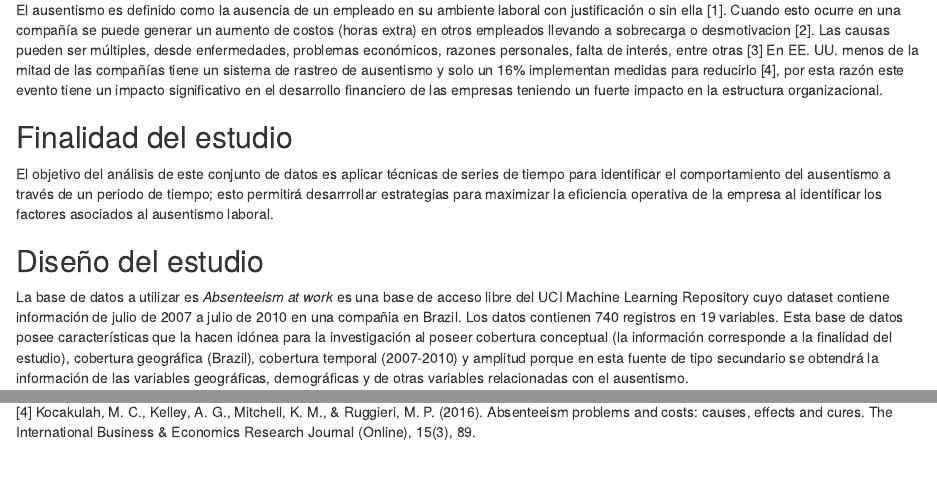
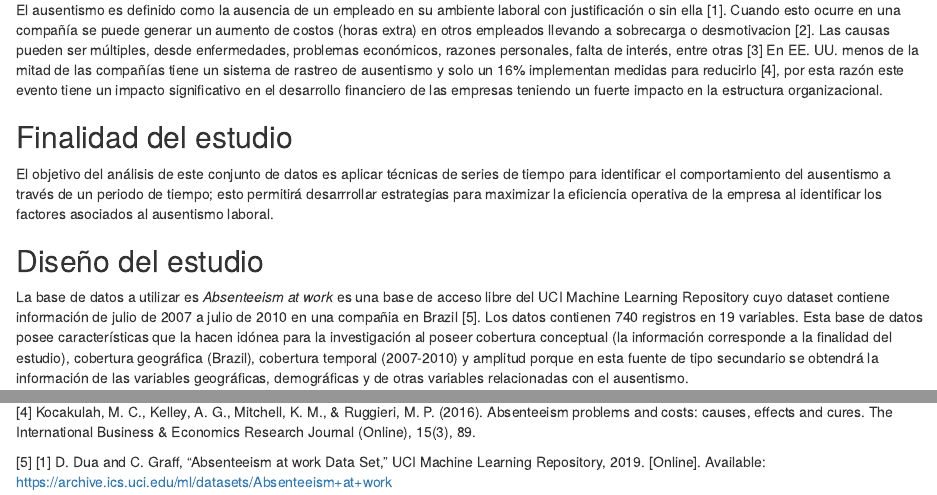
Before and after one commit to rortizgeo/TimeSeries_Analysis, an R Markdown document (Ausentismo_Laboral.Rmd): the page in a window 1100 px wide, from 240 px down, and a second part further down, joined at a grey line. The pictures show the output file Ausentismo_Laboral.html that the author committed with the source, opened offline.

Commit message:
Ajuste de contenido

```diff
--- a/Ausentismo_Laboral.Rmd
+++ b/Ausentismo_Laboral.Rmd
@@ -21,7 +21,7 @@ El objetivo del análisis de este conjunto de datos es aplicar técnicas de seri
 
 ## Diseño del estudio
 
-La base de datos a utilizar es _Absenteeism at work_ es una base de acceso libre del UCI Machine Learning Repository cuyo dataset contiene información de julio de 2007 a julio de 2010 en una compañia en Brazil. Los datos contienen 740 registros en 19 variables. Esta base de datos posee características que la hacen idónea para la investigación al poseer cobertura conceptual (la información corresponde a la finalidad del estudio), cobertura geográfica (Brazil), cobertura temporal (2007-2010) y amplitud porque en esta fuente de tipo secundario se obtendrá la información de las variables geográficas, demográficas y de otras variables relacionadas con el ausentismo.
+La base de datos a utilizar es _Absenteeism at work_ es una base de acceso libre del UCI Machine Learning Repository cuyo dataset contiene información de julio de 2007 a julio de 2010 en una compañia en Brazil [5]. Los datos contienen 740 registros en 19 variables. Esta base de datos posee características que la hacen idónea para la investigación al poseer cobertura conceptual (la información corresponde a la finalidad del estudio), cobertura geográfica (Brazil), cobertura temporal (2007-2010) y amplitud porque en esta fuente de tipo secundario se obtendrá la información de las variables geográficas, demográficas y de otras variables relacionadas con el ausentismo.
 
 Conjunto de datos disponible en: https://archive.ics.uci.edu/dataset/445/absenteeism+at+work
 
@@ -34,3 +34,5 @@ Conjunto de datos disponible en: https://archive.ics.uci.edu/dataset/445/absente
 [3] Gonzalez BD, Grandner MA, Caminiti CB, Hui SA (2018) Cancer survivors in the workplace: sleep disturbance mediates the impact of cancer on healthcare expenditures and work absenteeism. Support Care Cancer 26:4049–4055.
 
 [4] Kocakulah, M. C., Kelley, A. G., Mitchell, K. M., & Ruggieri, M. P. (2016). Absenteeism problems and costs: causes, effects and cures. The International Business & Economics Research Journal (Online), 15(3), 89.
+
+[5] [1] D. Dua and C. Graff, "Absenteeism at work Data Set," UCI Machine Learning Repository, 2019. [Online]. Available: https://archive.ics.uci.edu/ml/datasets/Absenteeism+at+work
```
Also changed, not shown: Ausentismo_Laboral.html.
